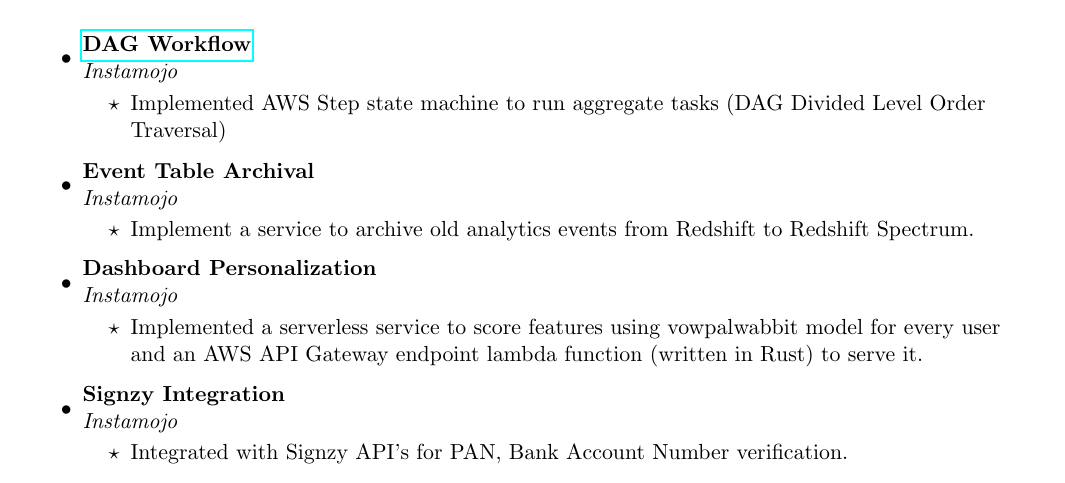
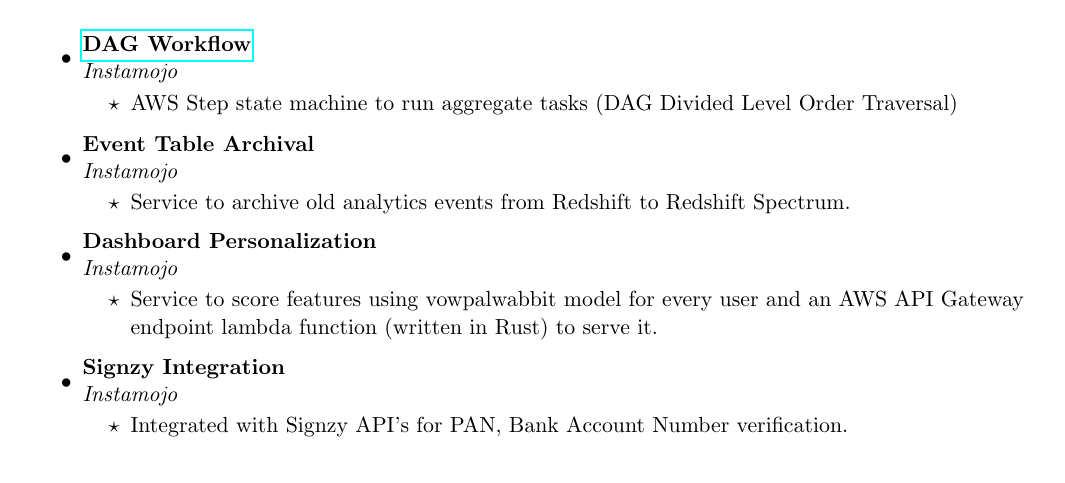
Before and after one commit to MMuthukrishna/blog, a LaTeX CV (content/cv/cv.tex): part of page 1 of 2, cut so that both start at the same text. Compiled offline with pdfLaTeX.

Commit message:
Update cv

```diff
--- a/content/cv/cv.tex
+++ b/content/cv/cv.tex
@@ -83,18 +80,18 @@
 \item
 	\ressubheading{\href{https://mmuthukrishna.github.io/blog/posts/dag-workflow-using-aws-step/}{DAG Workflow}}{}{Instamojo}{}
 	\begin{itemize}
-		\resitem{Implemented AWS Step state machine to run aggregate tasks (DAG Divided Level Order Traversal)}
+		\resitem{AWS Step state machine to run aggregate tasks (DAG Divided Level Order Traversal)}
 	\end{itemize}
 
 \item
 	\ressubheading{Event Table Archival}{}{Instamojo}{}
 	\begin{itemize}
-	\resitem{Implement a service to archive old analytics events from Redshift to Redshift Spectrum.}
+	\resitem{Service to archive old analytics events from Redshift to Redshift Spectrum.}
 	\end{itemize}
 \item
 	\ressubheading{Dashboard Personalization}{}{Instamojo}{}
 	\begin{itemize}
-		\resitem{Implemented a serverless service to score features using vowpalwabbit model for every user and an AWS API Gateway endpoint lambda function (written in Rust) to serve it.}
+		\resitem{Service to score features using vowpalwabbit model for every user and an AWS API Gateway endpoint lambda function (written in Rust) to serve it.}
 	\end{itemize}
 
 \item
```
Also changed, not shown: content/cv/cv.pdf, content/cv/cv.tex (20 more changed lines).
